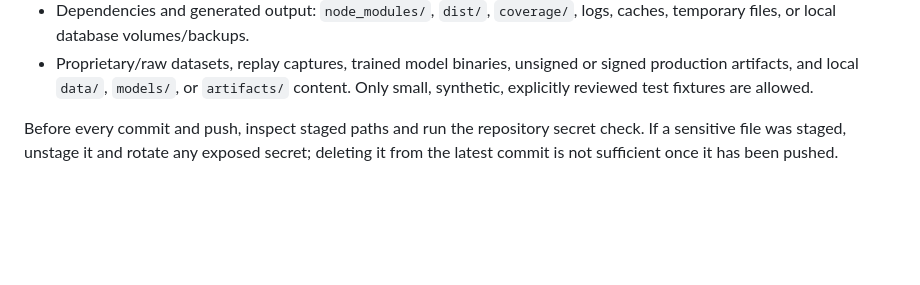
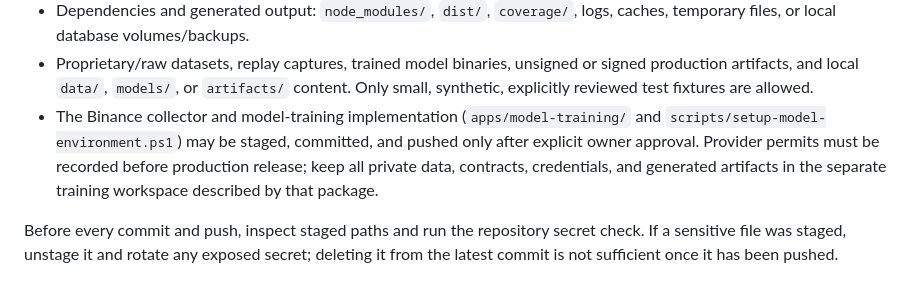
Before and after one commit to iam30D/flippars, a Markdown page: AGENTS.md, the part around the change. Rendered like a GitHub page; blank space fills up the shorter version.

```diff
--- a/AGENTS.md
+++ b/AGENTS.md
@@ -63,6 +63,12 @@ volume. No component may place trades or accept exchange credentials.
 - Proprietary/raw datasets, replay captures, trained model binaries, unsigned or
   signed production artifacts, and local `data/`, `models/`, or `artifacts/`
   content. Only small, synthetic, explicitly reviewed test fixtures are allowed.
+- The Binance collector and model-training implementation (`apps/model-training/`
+  and `scripts/setup-model-environment.ps1`) may be staged, committed, and
+  pushed only after explicit owner approval. Provider permits must be recorded
+  before production release; keep all private data, contracts, credentials, and
+  generated artifacts in the separate training workspace described by that
+  package.
 
 Before every commit and push, inspect staged paths and run the repository secret
 check. If a sensitive file was staged, unstage it and rotate any exposed secret;
```
Also changed, not shown: apps/model-training/README.md (+4 -0 lines).
